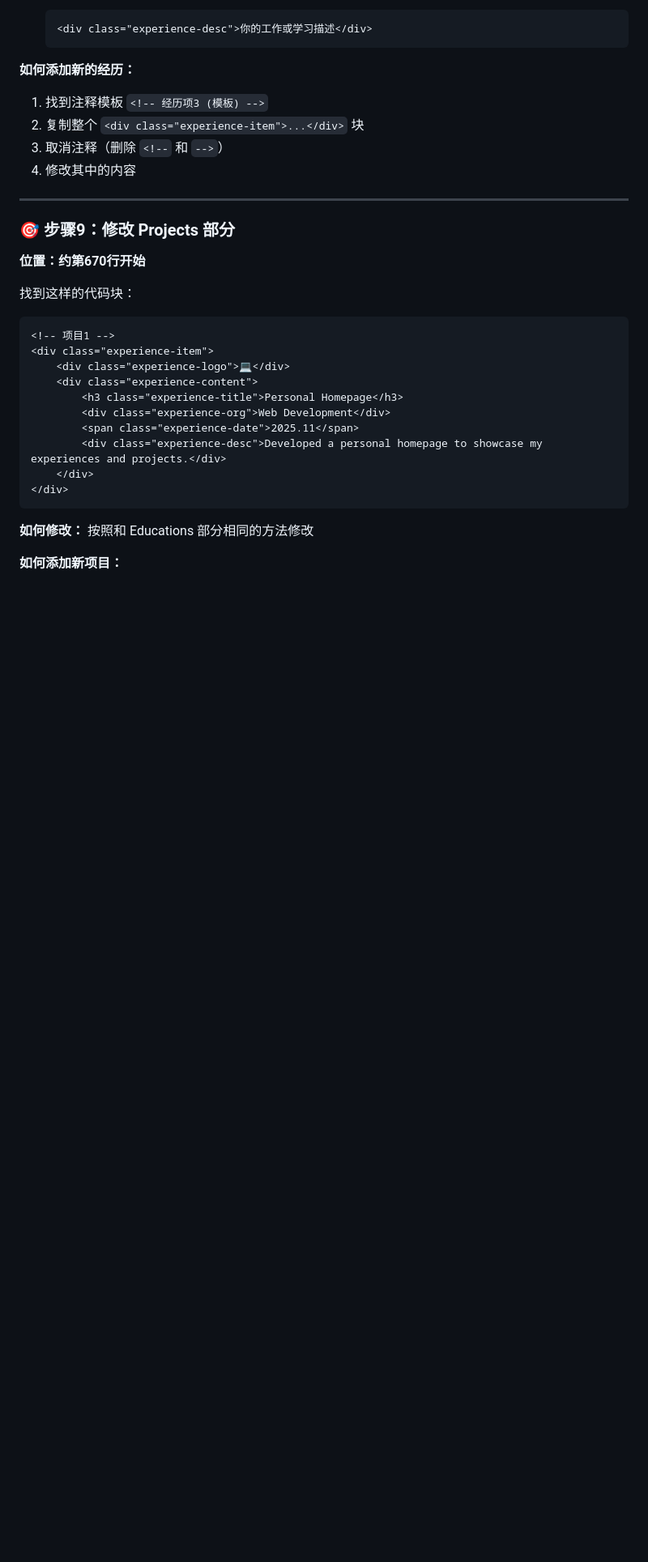
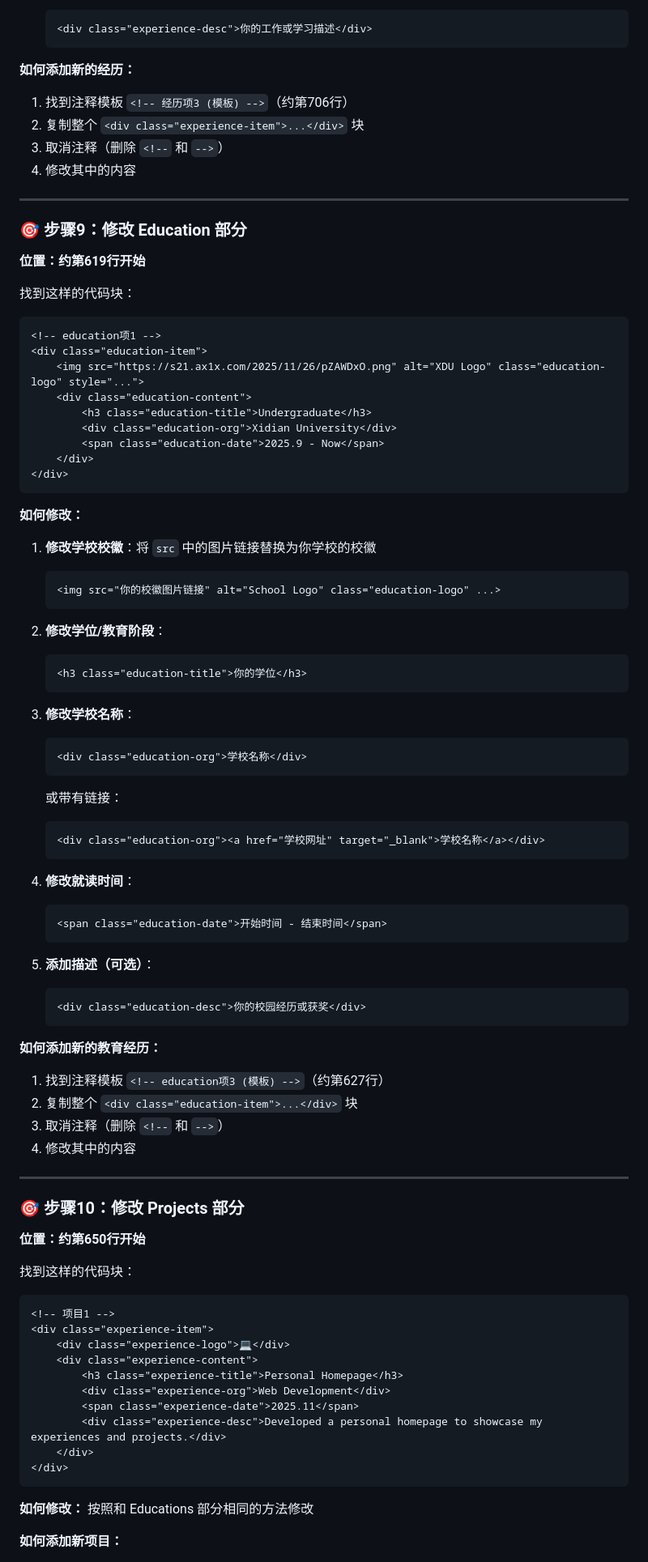
Before and after one commit to KyrieZhang329/KyrieZhang329.github.io, a Markdown page: 零基础使用指南.md, the part around the change printed below. Shown: that part at 81% size. Drawn GitHub-style; blank space fills up the shorter version.

````diff
--- a/零基础使用指南.md
+++ b/零基础使用指南.md
@@ -270,16 +270,72 @@
    ```
 
 **如何添加新的经历：**
-1. 找到注释模板 `<!-- 经历项3 (模板) -->`
+1. 找到注释模板 `<!-- 经历项3 (模板) -->`（约第706行）
 2. 复制整个 `<div class="experience-item">...</div>` 块
 3. 取消注释（删除 `<!--` 和 `-->`）
 4. 修改其中的内容
 
 ---
 
-### 🎯 步骤9：修改 Projects 部分
+### 🎯 步骤9：修改 Education 部分
 
-**位置：约第670行开始**
+**位置：约第619行开始**
+
+找到这样的代码块：
+```html
+<!-- education项1 -->
+<div class="education-item">
+    <img src="https://s21.ax1x.com/2025/11/26/pZAWDxO.png" alt="XDU Logo" class="education-logo" style="...">
+    <div class="education-content">
+        <h3 class="education-title">Undergraduate</h3>
+        <div class="education-org">Xidian University</div>
+        <span class="education-date">2025.9 - Now</span>
+    </div>
+</div>
+```
+
+**如何修改：**
+
+1. **修改学校校徽**：将 `src` 中的图片链接替换为你学校的校徽
+   ```html
+   <img src="你的校徽图片链接" alt="School Logo" class="education-logo" ...>
+   ```
+
+2. **修改学位/教育阶段**：
+   ```html
+   <h3 class="education-title">你的学位</h3>
+   ```
+
+3. **修改学校名称**：
+   ```html
+   <div class="education-org">学校名称</div>
+   ```
+   或带有链接：
+   ```html
+   <div class="education-org"><a href="学校网址" target="_blank">学校名称</a></div>
+   ```
+
+4. **修改就读时间**：
+   ```html
+   <span class="education-date">开始时间 - 结束时间</span>
+   ```
+
+5. **添加描述（可选）**：
+   ```html
+   <div class="education-desc">你的校园经历或获奖</div>
+   ```
+
+**如何添加新的教育经历：**
+1. 找到注释模板 `<!-- education项3 (模板) -->`（约第627行）
+2. 复制整个 `<div class="education-item">...</div>` 块
+3. 取消注释（删除 `<!--` 和 `-->`）
+4. 修改其中的内容
+
+---
+
+### 🎯 步骤10：修改 Projects 部分
+
+**位置：约第650行开始**
 
 找到这样的代码块：
 ```html
````
Also changed, not shown: other parts of 零基础使用指南.md (+56 -38 lines).
